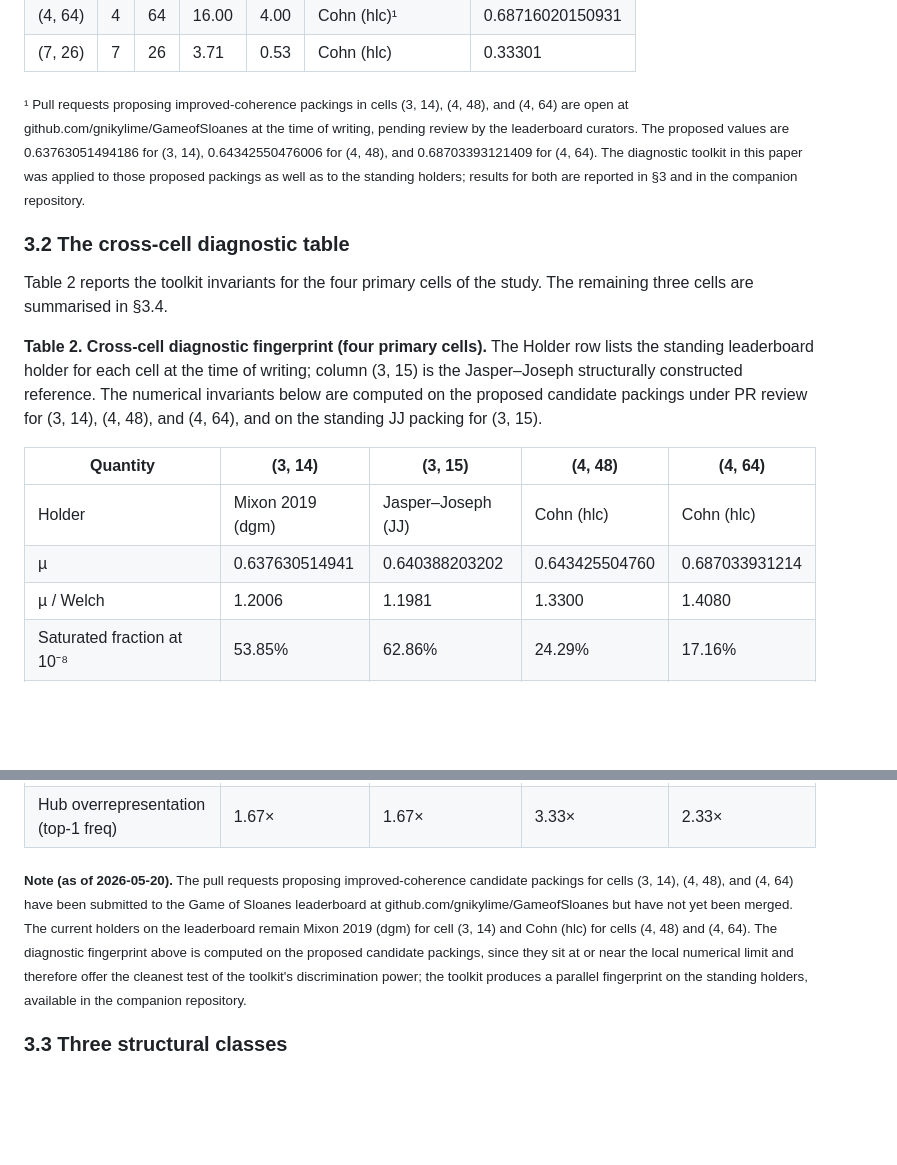
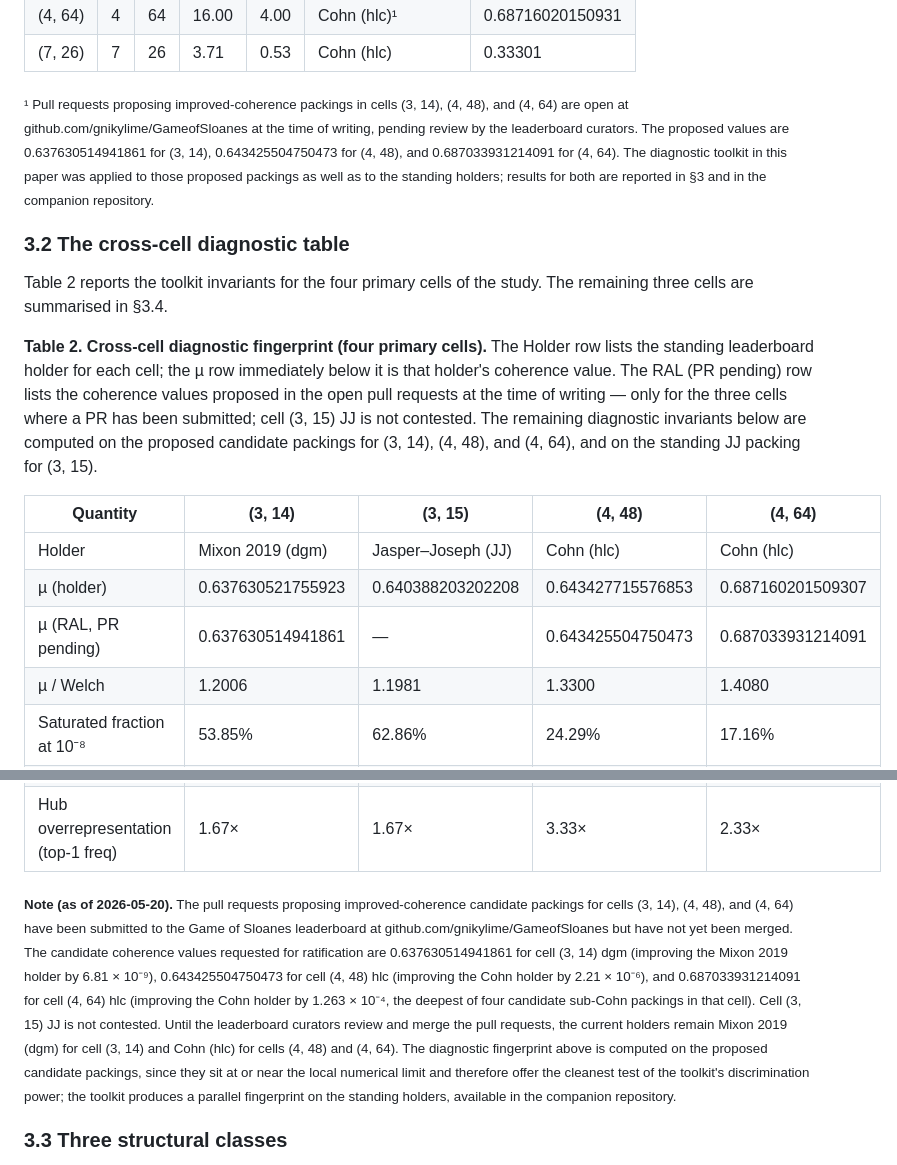
Before and after one commit to tretoef-estrella/KADE, a Markdown page: Kade technical paper.md, 2 parts joined by grey strips. Rendered like a GitHub page; blank space fills up the shorter version.

Commit message:
Refine coherence values and table descriptions
Updated coherence values and notes for proposed packings. Revised table descriptions for clarity.

```diff
--- a/Kade technical paper.md
+++ b/Kade technical paper.md
@@ -132,18 +132,19 @@ The toolkit was applied to the seven Game of Sloanes cells listed in Table 1. Th
 | (4, 64) | 4 | 64 | 16.00 | 4.00  | Cohn (hlc)¹      | 0.68716020150931    |
 | (7, 26) | 7 | 26 | 3.71  | 0.53  | Cohn (hlc)       | 0.33301             |
 
-<sub>¹ Pull requests proposing improved-coherence packings in cells (3, 14), (4, 48), and (4, 64) are open at github.com/gnikylime/GameofSloanes at the time of writing, pending review by the leaderboard curators. The proposed values are 0.63763051494186 for (3, 14), 0.64342550476006 for (4, 48), and 0.68703393121409 for (4, 64). The diagnostic toolkit in this paper was applied to those proposed packings as well as to the standing holders; results for both are reported in §3 and in the companion repository.</sub>
+<sub>¹ Pull requests proposing improved-coherence packings in cells (3, 14), (4, 48), and (4, 64) are open at github.com/gnikylime/GameofSloanes at the time of writing, pending review by the leaderboard curators. The proposed values are 0.637630514941861 for (3, 14), 0.643425504750473 for (4, 48), and 0.687033931214091 for (4, 64). The diagnostic toolkit in this paper was applied to those proposed packings as well as to the standing holders; results for both are reported in §3 and in the companion repository.</sub>
 
 ### 3.2 The cross-cell diagnostic table
 
 Table 2 reports the toolkit invariants for the four primary cells of the study. The remaining three cells are summarised in §3.4.
 
-**Table 2. Cross-cell diagnostic fingerprint (four primary cells).** The Holder row lists the standing leaderboard holder for each cell at the time of writing; column (3, 15) is the Jasper–Joseph structurally constructed reference. The numerical invariants below are computed on the proposed candidate packings under PR review for (3, 14), (4, 48), and (4, 64), and on the standing JJ packing for (3, 15).
+**Table 2. Cross-cell diagnostic fingerprint (four primary cells).** The Holder row lists the standing leaderboard holder for each cell; the µ row immediately below it is that holder's coherence value. The RAL (PR pending) row lists the coherence values proposed in the open pull requests at the time of writing — only for the three cells where a PR has been submitted; cell (3, 15) JJ is not contested. The remaining diagnostic invariants below are computed on the proposed candidate packings for (3, 14), (4, 48), and (4, 64), and on the standing JJ packing for (3, 15).
 
 | Quantity                                | (3, 14)              | (3, 15)                | (4, 48)             | (4, 64)               |
 |-----------------------------------------|----------------------|------------------------|---------------------|------------------------|
 | Holder                                  | Mixon 2019 (dgm)     | Jasper–Joseph (JJ)     | Cohn (hlc)          | Cohn (hlc)             |
-| µ                                       | 0.637630514941       | 0.640388203202         | 0.643425504760      | 0.687033931214         |
+| µ (holder)                              | 0.637630521755923    | 0.640388203202208      | 0.643427715576853   | 0.687160201509307      |
+| µ (RAL, PR pending)                     | 0.637630514941861    | —                      | 0.643425504750473   | 0.687033931214091      |
 | µ / Welch                               | 1.2006               | 1.1981                 | 1.3300              | 1.4080                 |
 | Saturated fraction at 10⁻⁸              | 53.85%               | 62.86%                 | 24.29%              | 17.16%                 |
 | K₃ cliques in G_sat                     | 45                   | 96                     | 189                 | 214                    |
@@ -159,7 +160,7 @@ Table 2 reports the toolkit invariants for the four primary cells of the study.
 | Hinge rule, top-1 hub                   | 100%                 | 40%                    | 50%                 | 29%                    |
 | Hub overrepresentation (top-1 freq)     | 1.67×                | 1.67×                  | 3.33×               | 2.33×                  |
 
-<sub>**Note (as of 2026-05-20).** The pull requests proposing improved-coherence candidate packings for cells (3, 14), (4, 48), and (4, 64) have been submitted to the Game of Sloanes leaderboard at github.com/gnikylime/GameofSloanes but have not yet been merged. The current holders on the leaderboard remain Mixon 2019 (dgm) for cell (3, 14) and Cohn (hlc) for cells (4, 48) and (4, 64). The diagnostic fingerprint above is computed on the proposed candidate packings, since they sit at or near the local numerical limit and therefore offer the cleanest test of the toolkit's discrimination power; the toolkit produces a parallel fingerprint on the standing holders, available in the companion repository.</sub>
+<sub>**Note (as of 2026-05-20).** The pull requests proposing improved-coherence candidate packings for cells (3, 14), (4, 48), and (4, 64) have been submitted to the Game of Sloanes leaderboard at github.com/gnikylime/GameofSloanes but have not yet been merged. The candidate coherence values requested for ratification are 0.637630514941861 for cell (3, 14) dgm (improving the Mixon 2019 holder by 6.81 × 10⁻⁹), 0.643425504750473 for cell (4, 48) hlc (improving the Cohn holder by 2.21 × 10⁻⁶), and 0.687033931214091 for cell (4, 64) hlc (improving the Cohn holder by 1.263 × 10⁻⁴, the deepest of four candidate sub-Cohn packings in that cell). Cell (3, 15) JJ is not contested. Until the leaderboard curators review and merge the pull requests, the current holders remain Mixon 2019 (dgm) for cell (3, 14) and Cohn (hlc) for cells (4, 48) and (4, 64). The diagnostic fingerprint above is computed on the proposed candidate packings, since they sit at or near the local numerical limit and therefore offer the cleanest test of the toolkit's discrimination power; the toolkit produces a parallel fingerprint on the standing holders, available in the companion repository.</sub>
 
 ### 3.3 Three structural classes
 
```
